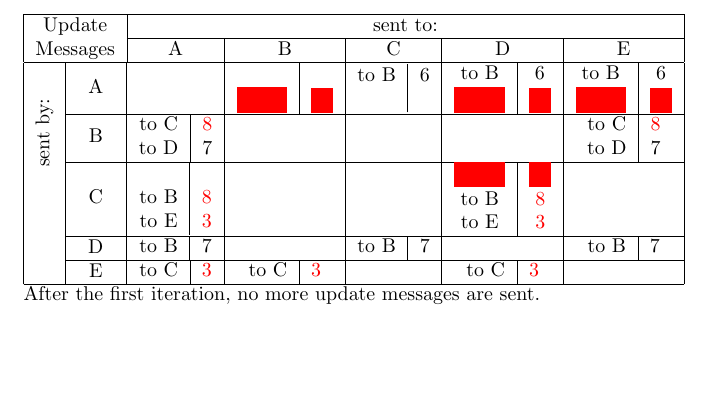
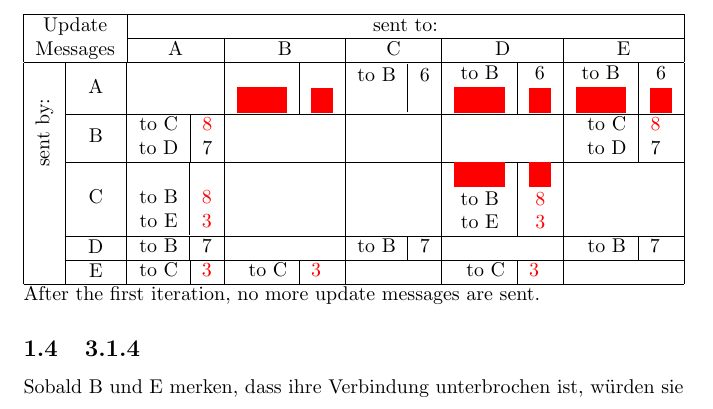
Before and after one commit to luelista/ncs-uebung, a LaTeX document (3/3.1.tex): part of page 4 of 4, cut so that both start at the same text, the shorter picture padded with empty space. Compiled offline with pdfLaTeX.

Commit message:
nonsense

```diff
--- a/3/3.1.tex
+++ b/3/3.1.tex
@@ -436,4 +436,7 @@ Update Messages Iteration 1:\\
 \upd to C & \textcolor{red}{3}\ze &\\ \hline
 \end{tabular}\\
 After the first iteration, no more update messages are sent.
+
+\subsection{3.1.4}
+Sobald B und E merken, dass ihre Verbindung unterbrochen ist, würden sie
 \end{document}
```
